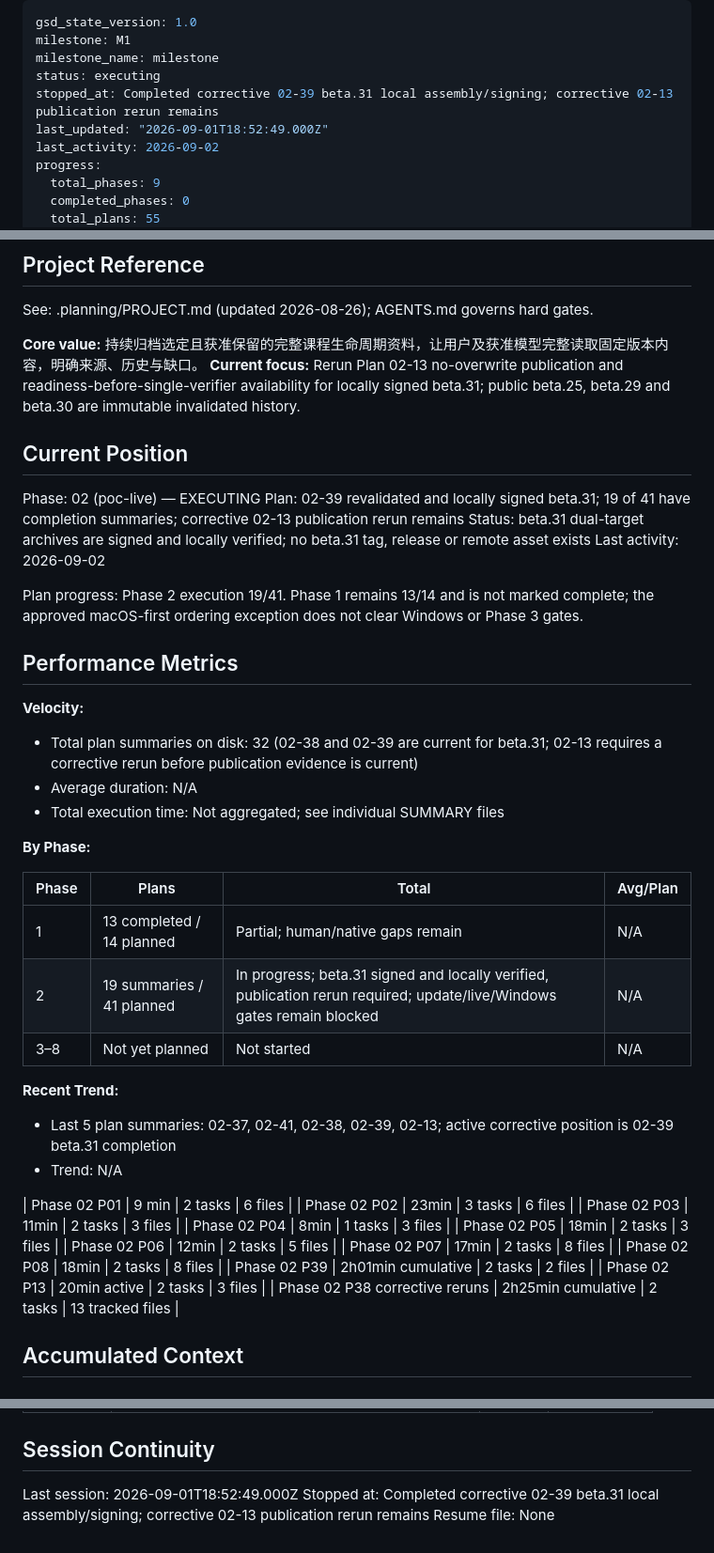
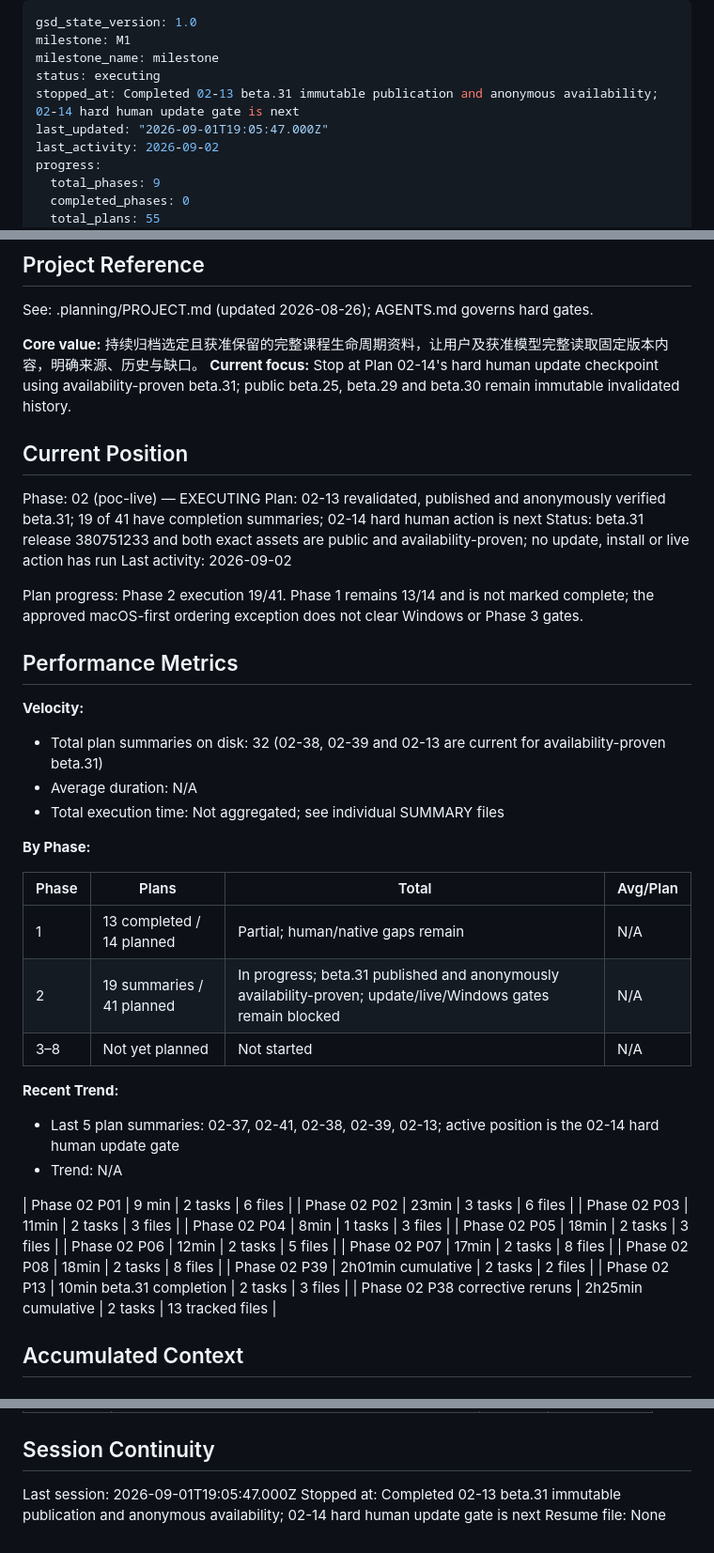
Before and after one commit to returdex/AutoED, a Markdown page: .planning/STATE.md, 3 parts joined by grey strips. Shown at 94% size. GitHub-like rendering.

Commit message:
docs(02-13): complete beta31 publication plan
- Record readiness-gated anonymous beta31 availability proof
- Preserve historical releases and native/live hard gates

```diff
--- a/.planning/STATE.md
+++ b/.planning/STATE.md
@@ -3,8 +3,8 @@ gsd_state_version: 1.0
 milestone: M1
 milestone_name: milestone
 status: executing
-stopped_at: Completed corrective 02-39 beta.31 local assembly/signing; corrective 02-13 publication rerun remains
-last_updated: "2026-09-01T18:52:49.000Z"
+stopped_at: Completed 02-13 beta.31 immutable publication and anonymous availability; 02-14 hard human update gate is next
+last_updated: "2026-09-01T19:05:47.000Z"
 last_activity: 2026-09-02
 progress:
   total_phases: 9
@@ -21,13 +21,13 @@ progress:
 See: .planning/PROJECT.md (updated 2026-08-26); AGENTS.md governs hard gates.
 
 **Core value:** 持续归档选定且获准保留的完整课程生命周期资料，让用户及获准模型完整读取固定版本内容，明确来源、历史与缺口。
-**Current focus:** Rerun Plan 02-13 no-overwrite publication and readiness-before-single-verifier availability for locally signed beta.31; public beta.25, beta.29 and beta.30 are immutable invalidated history.
+**Current focus:** Stop at Plan 02-14's hard human update checkpoint using availability-proven beta.31; public beta.25, beta.29 and beta.30 remain immutable invalidated history.
 
 ## Current Position
 
 Phase: 02 (poc-live) — EXECUTING
-Plan: 02-39 revalidated and locally signed beta.31; 19 of 41 have completion summaries; corrective 02-13 publication rerun remains
-Status: beta.31 dual-target archives are signed and locally verified; no beta.31 tag, release or remote asset exists
+Plan: 02-13 revalidated, published and anonymously verified beta.31; 19 of 41 have completion summaries; 02-14 hard human action is next
+Status: beta.31 release 380751233 and both exact assets are public and availability-proven; no update, install or live action has run
 Last activity: 2026-09-02
 
 Plan progress: Phase 2 execution 19/41. Phase 1 remains 13/14 and is not marked complete; the approved macOS-first ordering exception does not clear Windows or Phase 3 gates.
@@ -36,7 +36,7 @@ Plan progress: Phase 2 execution 19/41. Phase 1 remains 13/14 and is not marked
 
 **Velocity:**
 
-- Total plan summaries on disk: 32 (02-38 and 02-39 are current for beta.31; 02-13 requires a corrective rerun before publication evidence is current)
+- Total plan summaries on disk: 32 (02-38, 02-39 and 02-13 are current for availability-proven beta.31)
 - Average duration: N/A
 - Total execution time: Not aggregated; see individual SUMMARY files
 
@@ -45,12 +45,12 @@ Plan progress: Phase 2 execution 19/41. Phase 1 remains 13/14 and is not marked
 | Phase | Plans | Total | Avg/Plan |
 |-------|-------|-------|----------|
 | 1 | 13 completed / 14 planned | Partial; human/native gaps remain | N/A |
-| 2 | 19 summaries / 41 planned | In progress; beta.31 signed and locally verified, publication rerun required; update/live/Windows gates remain blocked | N/A |
+| 2 | 19 summaries / 41 planned | In progress; beta.31 published and anonymously availability-proven; update/live/Windows gates remain blocked | N/A |
 | 3–8 | Not yet planned | Not started | N/A |
 
 **Recent Trend:**
 
-- Last 5 plan summaries: 02-37, 02-41, 02-38, 02-39, 02-13; active corrective position is 02-39 beta.31 completion
+- Last 5 plan summaries: 02-37, 02-41, 02-38, 02-39, 02-13; active position is the 02-14 hard human update gate
 - Trend: N/A
 
 | Phase 02 P01 | 9 min | 2 tasks | 6 files |
@@ -62,7 +62,7 @@ Plan progress: Phase 2 execution 19/41. Phase 1 remains 13/14 and is not marked
 | Phase 02 P07 | 17min | 2 tasks | 8 files |
 | Phase 02 P08 | 18min | 2 tasks | 8 files |
 | Phase 02 P39 | 2h01min cumulative | 2 tasks | 2 files |
-| Phase 02 P13 | 20min active | 2 tasks | 3 files |
+| Phase 02 P13 | 10min beta.31 completion | 2 tasks | 3 files |
 | Phase 02 P38 corrective reruns | 2h25min cumulative | 2 tasks | 13 tracked files |
 
 ## Accumulated Context
@@ -144,6 +145,6 @@ Full decisions: PROJECT.md Key Decisions; acceptance rules: VALIDATION-STRATEGY.
 
 ## Session Continuity
 
-Last session: 2026-09-01T18:52:49.000Z
-Stopped at: Completed corrective 02-39 beta.31 local assembly/signing; corrective 02-13 publication rerun remains
+Last session: 2026-09-01T19:05:47.000Z
+Stopped at: Completed 02-13 beta.31 immutable publication and anonymous availability; 02-14 hard human update gate is next
 Resume file: None
```
Also changed, not shown: other parts of .planning/STATE.md (+3 -2 lines), .planning/ROADMAP.md (+2 -2 lines), 1 other file.
